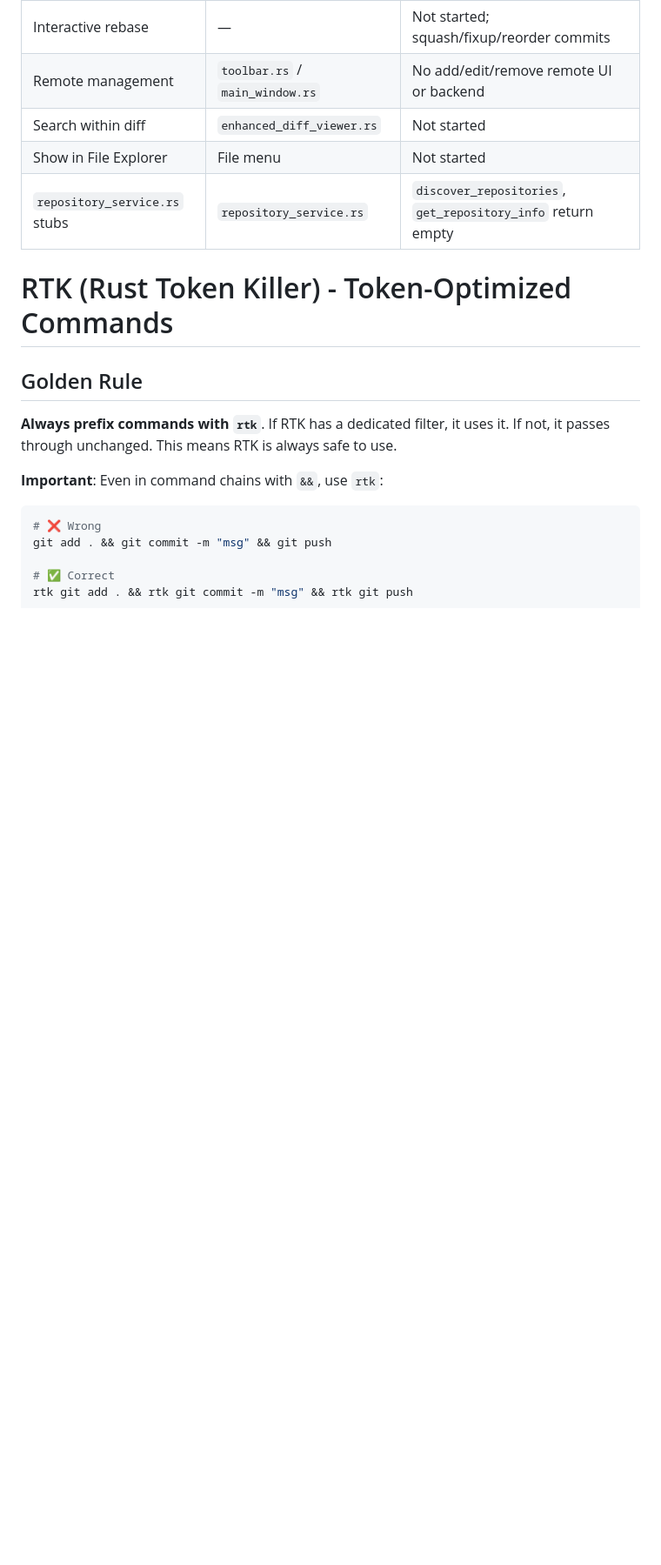
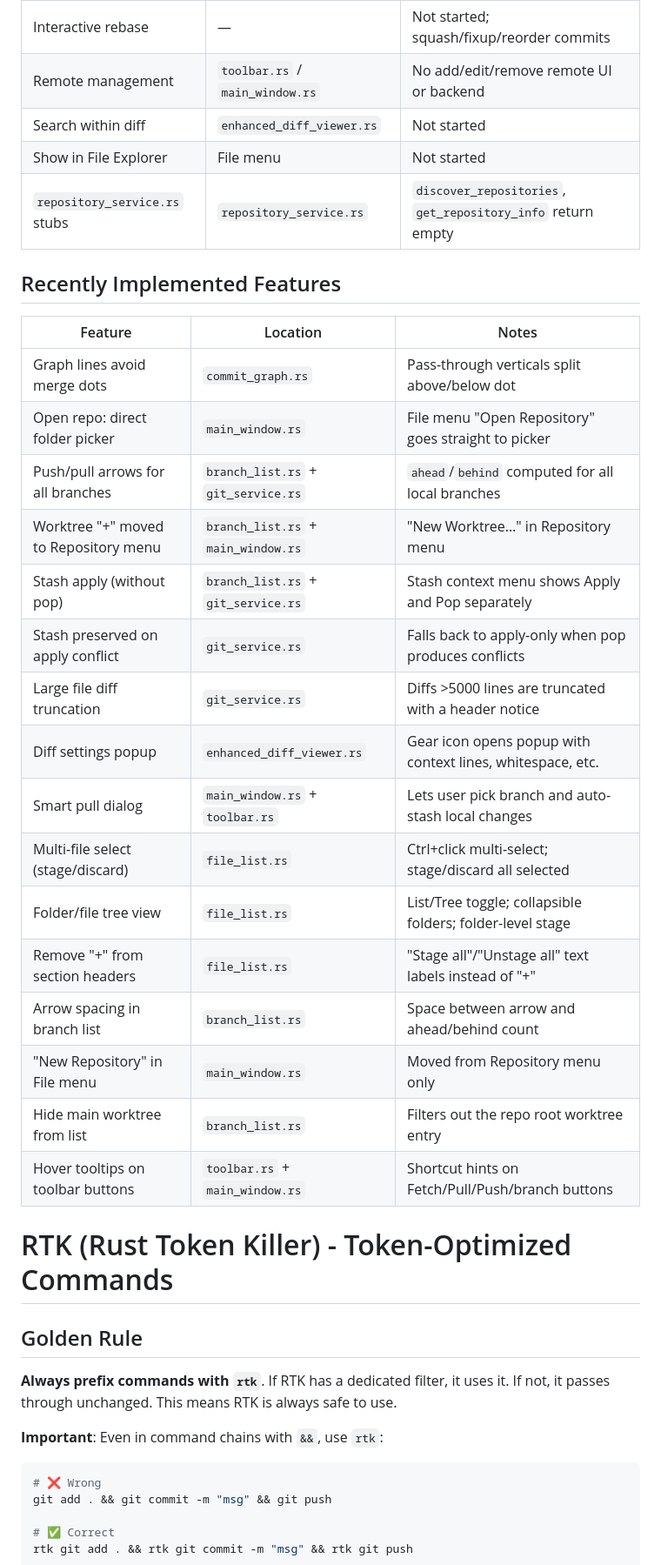
Before and after one commit to yagolasse/git-gud, a Markdown page: CLAUDE.md, the part around one of its changes. Shown at 87% size. Rendered like a GitHub page; blank space fills up the shorter version.

Commit message:
Update CLAUDE.md: test count 130, document all implemented features
Co-Authored-By: Claude Sonnet 4.6 <noreply@anthropic.com>

```diff
--- a/CLAUDE.md
+++ b/CLAUDE.md
@@ -199,6 +199,27 @@ Global shortcuts are handled in `MainWindow::handle_global_shortcuts()` (called
 | Search within diff | `enhanced_diff_viewer.rs` | Not started |
 | Show in File Explorer | File menu | Not started |
 | `repository_service.rs` stubs | `repository_service.rs` | `discover_repositories`, `get_repository_info` return empty |
+
+## Recently Implemented Features
+
+| Feature | Location | Notes |
+|---------|----------|-------|
+| Graph lines avoid merge dots | `commit_graph.rs` | Pass-through verticals split above/below dot |
+| Open repo: direct folder picker | `main_window.rs` | File menu "Open Repository" goes straight to picker |
+| Push/pull arrows for all branches | `branch_list.rs` + `git_service.rs` | `ahead`/`behind` computed for all local branches |
+| Worktree "+" moved to Repository menu | `branch_list.rs` + `main_window.rs` | "New Worktree…" in Repository menu |
+| Stash apply (without pop) | `branch_list.rs` + `git_service.rs` | Stash context menu shows Apply and Pop separately |
+| Stash preserved on apply conflict | `git_service.rs` | Falls back to apply-only when pop produces conflicts |
+| Large file diff truncation | `git_service.rs` | Diffs >5000 lines are truncated with a header notice |
+| Diff settings popup | `enhanced_diff_viewer.rs` | Gear icon opens popup with context lines, whitespace, etc. |
+| Smart pull dialog | `main_window.rs` + `toolbar.rs` | Lets user pick branch and auto-stash local changes |
+| Multi-file select (stage/discard) | `file_list.rs` | Ctrl+click multi-select; stage/discard all selected |
+| Folder/file tree view | `file_list.rs` | List/Tree toggle; collapsible folders; folder-level stage |
+| Remove "+" from section headers | `file_list.rs` | "Stage all"/"Unstage all" text labels instead of "+" |
+| Arrow spacing in branch list | `branch_list.rs` | Space between arrow and ahead/behind count |
+| "New Repository" in File menu | `main_window.rs` | Moved from Repository menu only |
+| Hide main worktree from list | `branch_list.rs` | Filters out the repo root worktree entry |
+| Hover tooltips on toolbar buttons | `toolbar.rs` + `main_window.rs` | Shortcut hints on Fetch/Pull/Push/branch buttons |
 
 <!-- rtk-instructions v2 -->
 # RTK (Rust Token Killer) - Token-Optimized Commands
```
Also changed, not shown: other parts of CLAUDE.md (+1 -1 lines).
